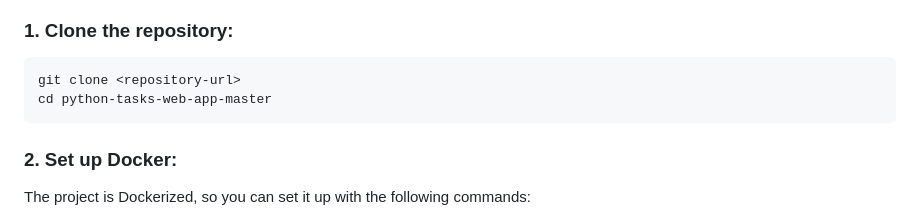
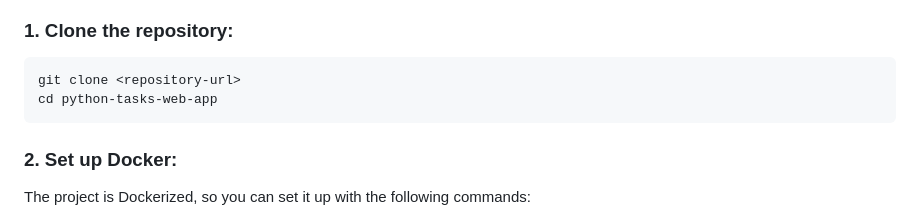
Before and after one commit to michal-proc/python-tasks-web-app, a Markdown page: README.md, the part around the change. Rendered like a GitHub page.

````diff
--- a/README.md
+++ b/README.md
@@ -52,7 +52,7 @@ Make sure you have the following installed:
 ### 1. Clone the repository:
 ```bash
 git clone <repository-url>
-cd python-tasks-web-app-master
+cd python-tasks-web-app
 ```
 
 ### 2. Set up Docker:
````
